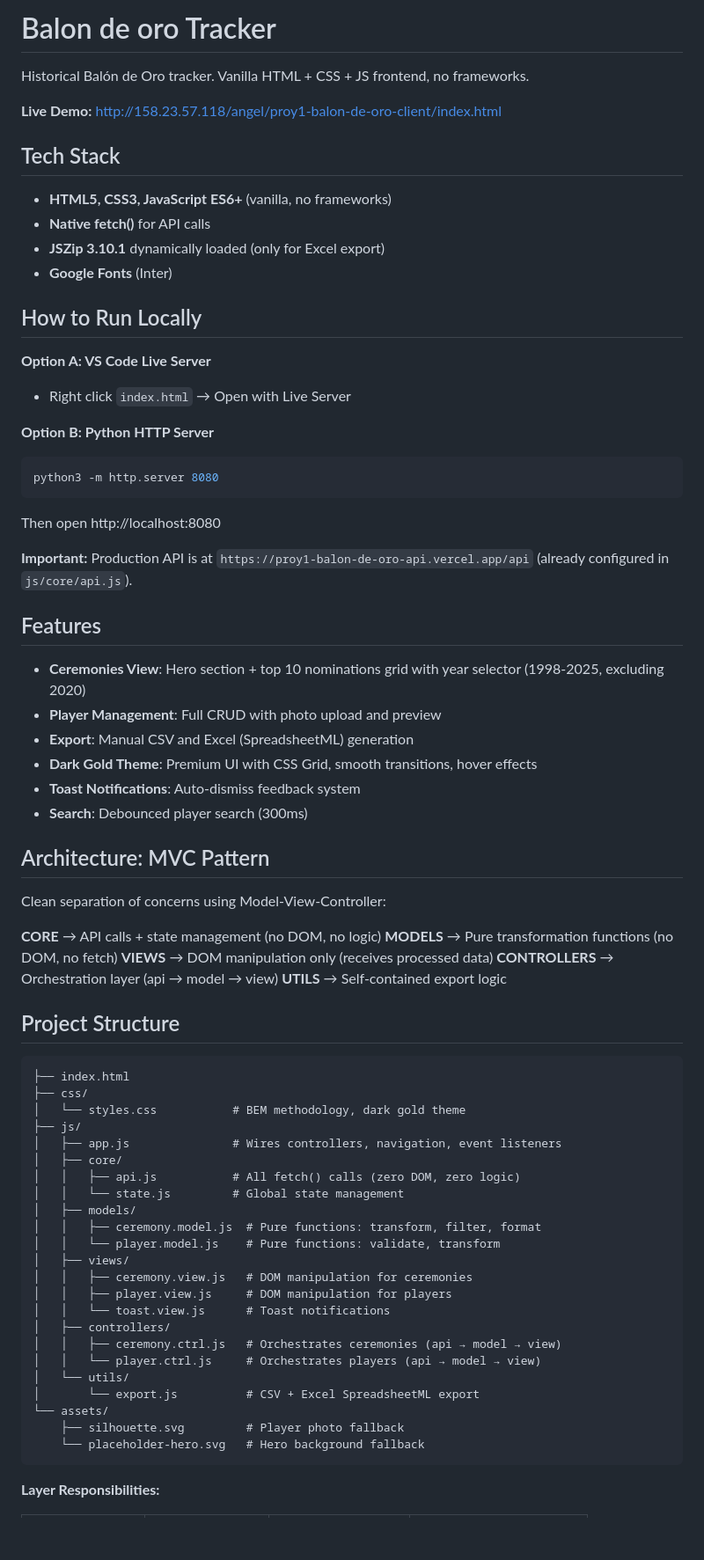
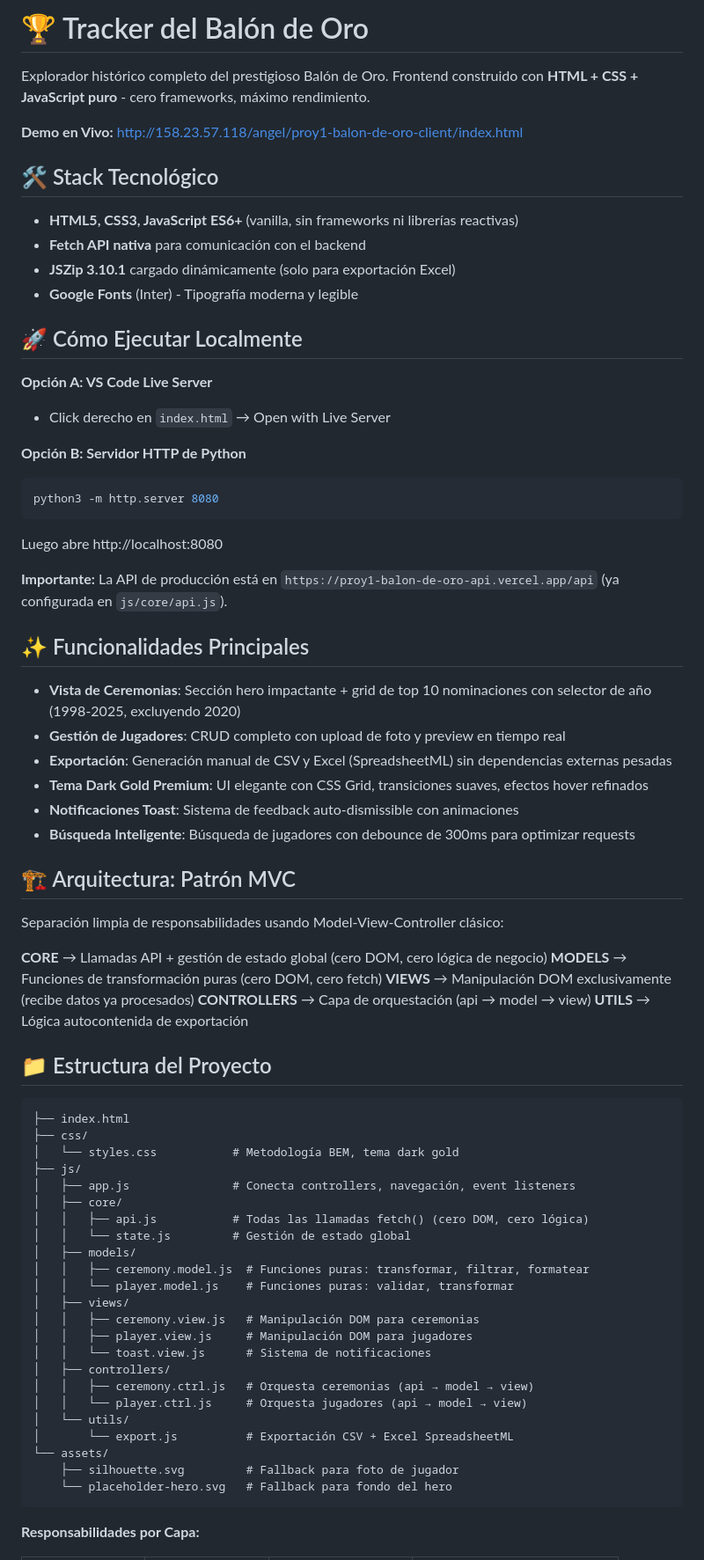
Before and after one commit to asanabria-2021067/proy1-balon-de-oro-client, a Markdown page: README.md, the part around one of its changes. Shown at 88% size. GitHub-like rendering; blank space fills up the shorter version.

Commit message:
feat: enhance README with improved descriptions and formatting for better clarity

````diff
--- a/README.md
+++ b/README.md
@@ -1,75 +1,75 @@
-# Balon de oro Tracker
+# 🏆 Tracker del Balón de Oro
 
-Historical Balón de Oro tracker. Vanilla HTML + CSS + JS frontend, no frameworks.
+Explorador histórico completo del prestigioso Balón de Oro. Frontend construido con **HTML + CSS + JavaScript puro** - cero frameworks, máximo rendimiento.
 
-**Live Demo:** http://158.23.57.118/angel/proy1-balon-de-oro-client/index.html
+**Demo en Vivo:** http://158.23.57.118/angel/proy1-balon-de-oro-client/index.html
 
-## Tech Stack
+## 🛠️ Stack Tecnológico
 
-- **HTML5, CSS3, JavaScript ES6+** (vanilla, no frameworks)
-- **Native fetch()** for API calls
-- **JSZip 3.10.1** dynamically loaded (only for Excel export)
-- **Google Fonts** (Inter)
+- **HTML5, CSS3, JavaScript ES6+** (vanilla, sin frameworks ni librerías reactivas)
+- **Fetch API nativa** para comunicación con el backend
+- **JSZip 3.10.1** cargado dinámicamente (solo para exportación Excel)
+- **Google Fonts** (Inter) - Tipografía moderna y legible
 
-## How to Run Locally
+## 🚀 Cómo Ejecutar Localmente
 
-**Option A: VS Code Live Server**
-- Right click `index.html` → Open with Live Server
+**Opción A: VS Code Live Server**
+- Click derecho en `index.html` → Open with Live Server
 
-**Option B: Python HTTP Server**
+**Opción B: Servidor HTTP de Python**
 ```bash
 python3 -m http.server 8080
 ```
-Then open http://localhost:8080
+Luego abre http://localhost:8080
 
-**Important:** Production API is at `https://proy1-balon-de-oro-api.vercel.app/api` (already configured in `js/core/api.js`).
+**Importante:** La API de producción está en `https://proy1-balon-de-oro-api.vercel.app/api` (ya configurada en `js/core/api.js`).
 
-## Features
+## ✨ Funcionalidades Principales
 
-- **Ceremonies View**: Hero section + top 10 nominations grid with year selector (1998-2025, excluding 2020)
-- **Player Management**: Full CRUD with photo upload and preview
-- **Export**: Manual CSV and Excel (SpreadsheetML) generation
-- **Dark Gold Theme**: Premium UI with CSS Grid, smooth transitions, hover effects
-- **Toast Notifications**: Auto-dismiss feedback system
-- **Search**: Debounced player search (300ms)
+- **Vista de Ceremonias**: Sección hero impactante + grid de top 10 nominaciones con selector de año (1998-2025, excluyendo 2020)
+- **Gestión de Jugadores**: CRUD completo con upload de foto y preview en tiempo real
+- **Exportación**: Generación manual de CSV y Excel (SpreadsheetML) sin dependencias externas pesadas
+- **Tema Dark Gold Premium**: UI elegante con CSS Grid, transiciones suaves, efectos hover refinados
+- **Notificaciones Toast**: Sistema de feedback auto-dismissible con animaciones
+- **Búsqueda Inteligente**: Búsqueda de jugadores con debounce de 300ms para optimizar requests
 
-## Architecture: MVC Pattern
+## 🏗️ Arquitectura: Patrón MVC
 
-Clean separation of concerns using Model-View-Controller:
+Separación limpia de responsabilidades usando Model-View-Controller clásico:
 
-**CORE** → API calls + state management (no DOM, no logic)
-**MODELS** → Pure transformation functions (no DOM, no fetch)
-**VIEWS** → DOM manipulation only (receives processed data)
-**CONTROLLERS** → Orchestration layer (api → model → view)
-**UTILS** → Self-contained export logic
+**CORE** → Llamadas API + gestión de estado global (cero DOM, cero lógica de negocio)
+**MODELS** → Funciones de transformación puras (cero DOM, cero fetch)
+**VIEWS** → Manipulación DOM exclusivamente (recibe datos ya procesados)
+**CONTROLLERS** → Capa de orquestación (api → model → view)
+**UTILS** → Lógica autocontenida de exportación
 
-## Project Structure
+## 📁 Estructura del Proyecto
 
 ```
 ├── index.html
 ├── css/
-│   └── styles.css           # BEM methodology, dark gold theme
+│   └── styles.css           # Metodología BEM, tema dark gold
 ├── js/
-│   ├── app.js               # Wires controllers, navigation, event listeners
+│   ├── app.js               # Conecta controllers, navegación, event listeners
 │   ├── core/
-│   │   ├── api.js           # All fetch() calls (zero DOM, zero logic)
-│   │   └── state.js         # Global state management
+│   │   ├── api.js           # Todas las llamadas fetch() (cero DOM, cero lógica)
+│   │   └── state.js         # Gestión de estado global
 │   ├── models/
-│   │   ├── ceremony.model.js  # Pure functions: transform, filter, format
-│   │   └── player.model.js    # Pure functions: validate, transform
+│   │   ├── ceremony.model.js  # Funciones puras: transformar, filtrar, formatear
+│   │   └── player.model.js    # Funciones puras: validar, transformar
 │   ├── views/
-│   │   ├── ceremony.view.js   # DOM manipulation for ceremonies
-│   │   ├── player.view.js     # DOM manipulation for players
-│   │   └── toast.view.js      # Toast notifications
+│   │   ├── ceremony.view.js   # Manipulación DOM para ceremonias
+│   │   ├── player.view.js     # Manipulación DOM para jugadores
+│   │   └── toast.view.js      # Sistema de notificaciones
 │   ├── controllers/
-│   │   ├── ceremony.ctrl.js   # Orchestrates ceremonies (api → model → view)
-│   │   └── player.ctrl.js     # Orchestrates players (api → model → view)
+│   │   ├── ceremony.ctrl.js   # Orquesta ceremonias (api → model → view)
+│   │   └── player.ctrl.js     # Orquesta jugadores (api → model → view)
 │   └── utils/
-│       └── export.js          # CSV + Excel SpreadsheetML export
+│       └── export.js          # Exportación CSV + Excel SpreadsheetML
 └── assets/
-    ├── silhouette.svg         # Player photo fallback
-    └── placeholder-hero.svg   # Hero background fallback
+    ├── silhouette.svg         # Fallback para foto de jugador
+    └── placeholder-hero.svg   # Fallback para fondo del hero
 ```
 
-**Layer Responsibilities:**
+**Responsabilidades por Capa:**
 
````
Also changed, not shown: other parts of README.md (+38 -38 lines).
